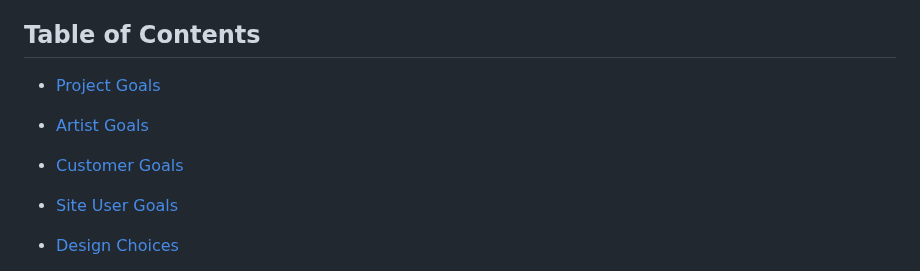
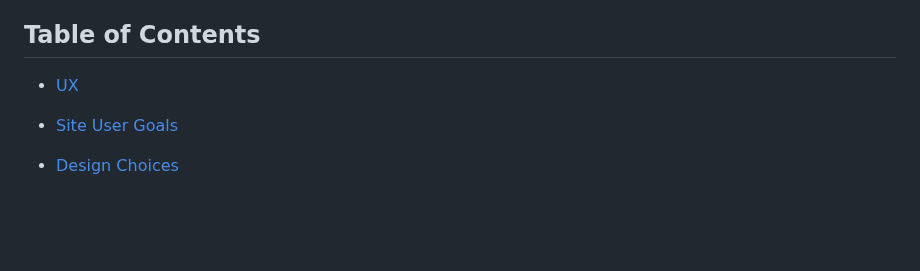
Before and after one commit to RhiH/studio_gallery, a Markdown page: README.md, the part around one of its changes. Drawn GitHub-style; blank space fills up the shorter version.

```diff
--- a/README.md
+++ b/README.md
@@ -9,9 +9,7 @@ Users are also able to create a profile for faster purchasing and to see their p
 
 ## Table of Contents
 
-- [Project Goals](#project-goals)
-- [Artist Goals](#artist-goals)
-- [Customer Goals](#customer-goals)
+- [UX](#ux)
 - [Site User Goals](#site-user-goals)
 - [Design Choices](#design-choices)
 - [Wireframes](#wireframes)
```
Also changed, not shown: other parts of README.md (+25 -20 lines).
